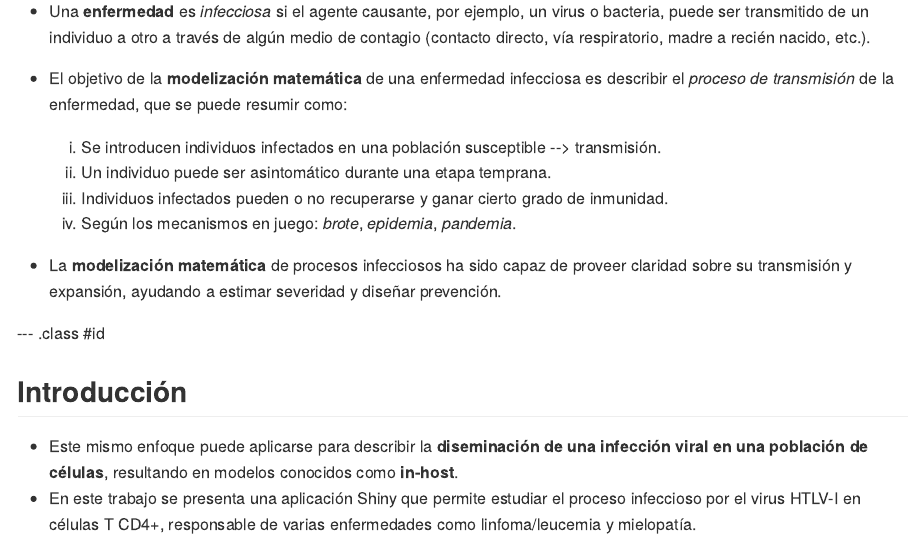
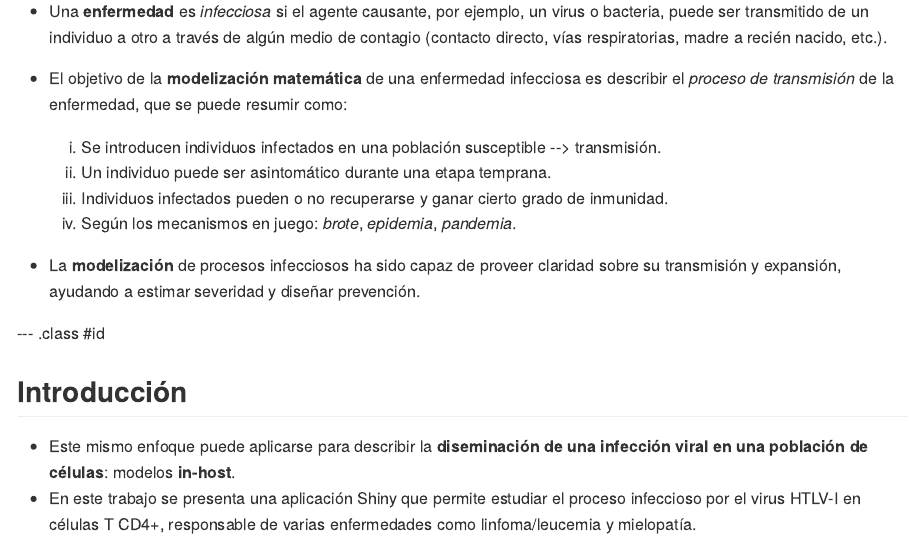
Before and after one commit to mpru/inhostshiny, an R Markdown document (Presentacion-LatinR2019/presentacion.Rmd): the page in a window 1100 px wide, from 280 px down. The pictures show the output file Presentacion-LatinR2019/presentacion.md that the author committed with the source, drawn offline in the style of GitHub.

Commit message:
detalles

```diff
--- a/Presentacion-LatinR2019/presentacion.Rmd
+++ b/Presentacion-LatinR2019/presentacion.Rmd
@@ -40,7 +40,7 @@ library(slidifyLibraries)
 
 ## Introducción
 
-- Una **enfermedad** es *infecciosa* si el agente causante, por ejemplo, un virus o bacteria, puede ser transmitido de un individuo a otro a través de algún medio de contagio (contacto directo, vía respiratorio, madre a recién nacido, etc.).
+- Una **enfermedad** es *infecciosa* si el agente causante, por ejemplo, un virus o bacteria, puede ser transmitido de un individuo a otro a través de algún medio de contagio (contacto directo, vías respiratorias, madre a recién nacido, etc.).
 - El objetivo de la **modelización matemática** de una enfermedad infecciosa es describir el *proceso de transmisión* de la enfermedad, que se puede resumir como:
 
     1. Se introducen individuos infectados en una población susceptible --> transmisión.
@@ -48,14 +48,14 @@ library(slidifyLibraries)
     3. Individuos infectados pueden o no recuperarse y ganar cierto grado de inmunidad.
     4. Según los mecanismos en juego: *brote*, *epidemia*, *pandemia*.
 
-- La **modelización matemática** de procesos infecciosos ha sido capaz de proveer claridad sobre su transmisión y expansión, ayudando a estimar severidad y diseñar prevención.
+- La **modelización** de procesos infecciosos ha sido capaz de proveer claridad sobre su transmisión y expansión, ayudando a estimar severidad y diseñar prevención.
 
 
 --- .class #id
 
 ## Introducción
 
-- Este mismo enfoque puede aplicarse para describir la **diseminación de una infección viral en una población de células**, resultando en modelos conocidos como **in-host**.
+- Este mismo enfoque puede aplicarse para describir la **diseminación de una infección viral en una población de células**: modelos **in-host**.
 - En este trabajo se presenta una aplicación Shiny que permite estudiar el proceso infeccioso por el virus HTLV-I en células T CD4+, responsable de varias enfermedades como linfoma/leucemia y mielopatía.
 
 --- .class #id
```
Also changed, not shown: Presentacion-LatinR2019/presentacion.html, Presentacion-LatinR2019/presentacion.md, Presentacion-LatinR2019/presentacion.Rmd (2 more changed lines).
